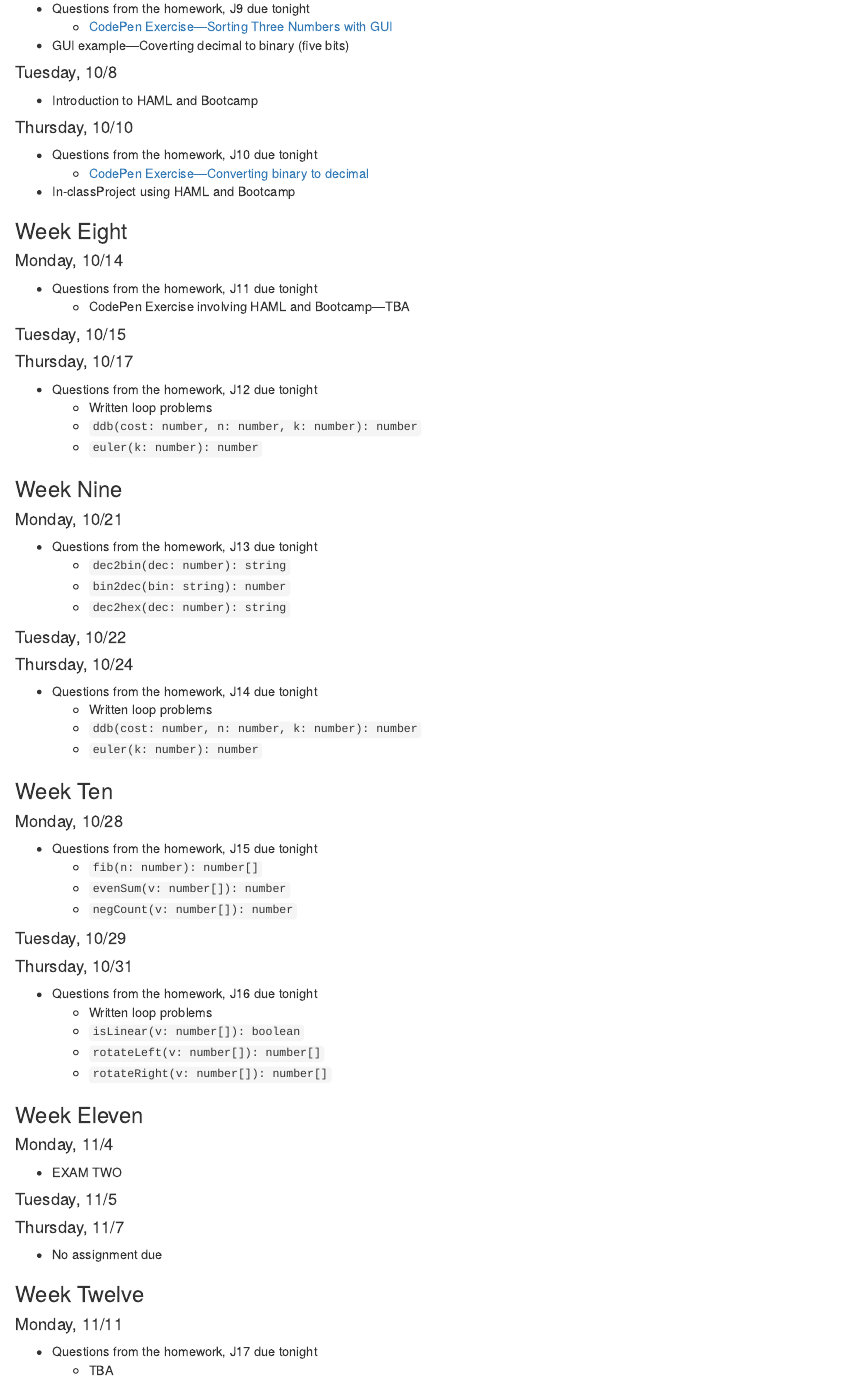
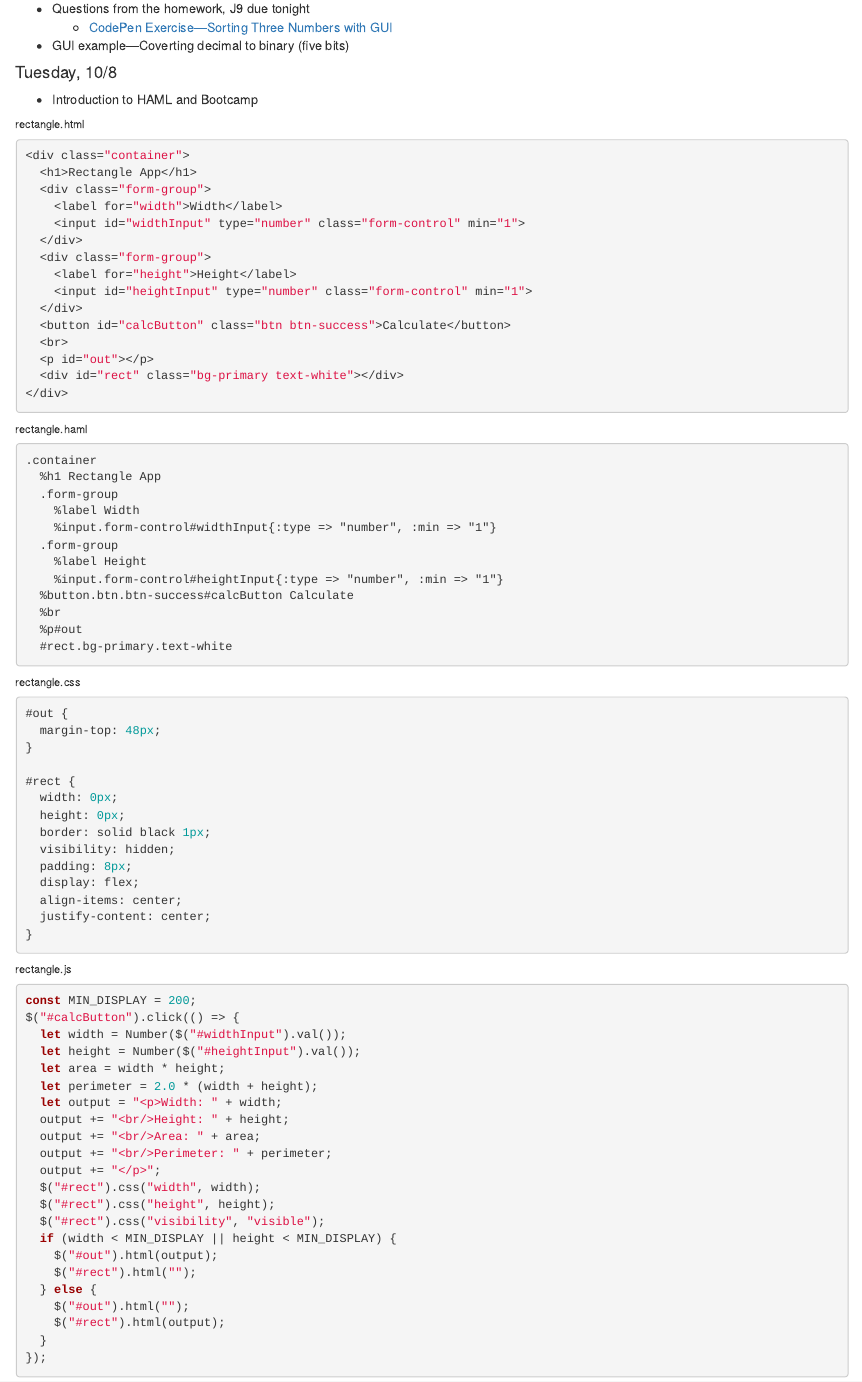
Before and after one commit to cupp/ppijs, an R Markdown document (course_outline.Rmd): the page in a window 1100 px wide, from 8770 px down before the commit and from 8750 px down after it, so that both start at the same text. The pictures show the output file course_outline.html that the author committed with the source, opened offline.

Commit message:
Added HAML rectangle app to 10/8 lecture.

````diff
--- a/course_outline.Rmd
+++ b/course_outline.Rmd
@@ -467,6 +467,85 @@ Coming soon
 
 #### Tuesday, 10/8
 * Introduction to HAML and Bootcamp
+
+###### rectangle.html
+```{html}
+<div class="container">
+  <h1>Rectangle App</h1>
+  <div class="form-group">
+    <label for="width">Width</label>
+    <input id="widthInput" type="number" class="form-control" min="1">
+  </div>
+  <div class="form-group">
+    <label for="height">Height</label>
+    <input id="heightInput" type="number" class="form-control" min="1">
+  </div>
+  <button id="calcButton" class="btn btn-success">Calculate</button>
+  <br>
+  <p id="out"></p>
+  <div id="rect" class="bg-primary text-white"></div>
+</div>
+```
+
+###### rectangle.haml
+```{haml}
+.container
+  %h1 Rectangle App
+  .form-group
+    %label Width
+    %input.form-control#widthInput{:type => "number", :min => "1"}
+  .form-group
+    %label Height
+    %input.form-control#heightInput{:type => "number", :min => "1"}
+  %button.btn.btn-success#calcButton Calculate
+  %br
+  %p#out
+  #rect.bg-primary.text-white
+```
+
+###### rectangle.css
+```{css}
+#out {
+  margin-top: 48px;
+}
+
+#rect {
+  width: 0px;
+  height: 0px;
+  border: solid black 1px;
+  visibility: hidden;
+  padding: 8px;
+  display: flex;
+  align-items: center;
+  justify-content: center;
+}
+```
+
+###### rectangle.js
+```{js}
+const MIN_DISPLAY = 200;
+$("#calcButton").click(() => {
+  let width = Number($("#widthInput").val());
+  let height = Number($("#heightInput").val());
+  let area = width * height;
+  let perimeter = 2.0 * (width + height);
+  let output = "<p>Width: " + width;
+  output += "<br/>Height: " + height;
+  output += "<br/>Area: " + area;
+  output += "<br/>Perimeter: " + perimeter;
+  output += "</p>";
+  $("#rect").css("width", width);
+  $("#rect").css("height", height);
+  $("#rect").css("visibility", "visible");
+  if (width < MIN_DISPLAY || height < MIN_DISPLAY) {
+    $("#out").html(output);
+    $("#rect").html("");
+  } else {
+    $("#out").html("");
+    $("#rect").html(output);
+  }
+});
+```
 
 #### Thursday, 10/10
 * Questions from the homework, J10 due tonight
````
Also changed, not shown: course_outline.html, course_outline.Rmd (8 more changed lines).
